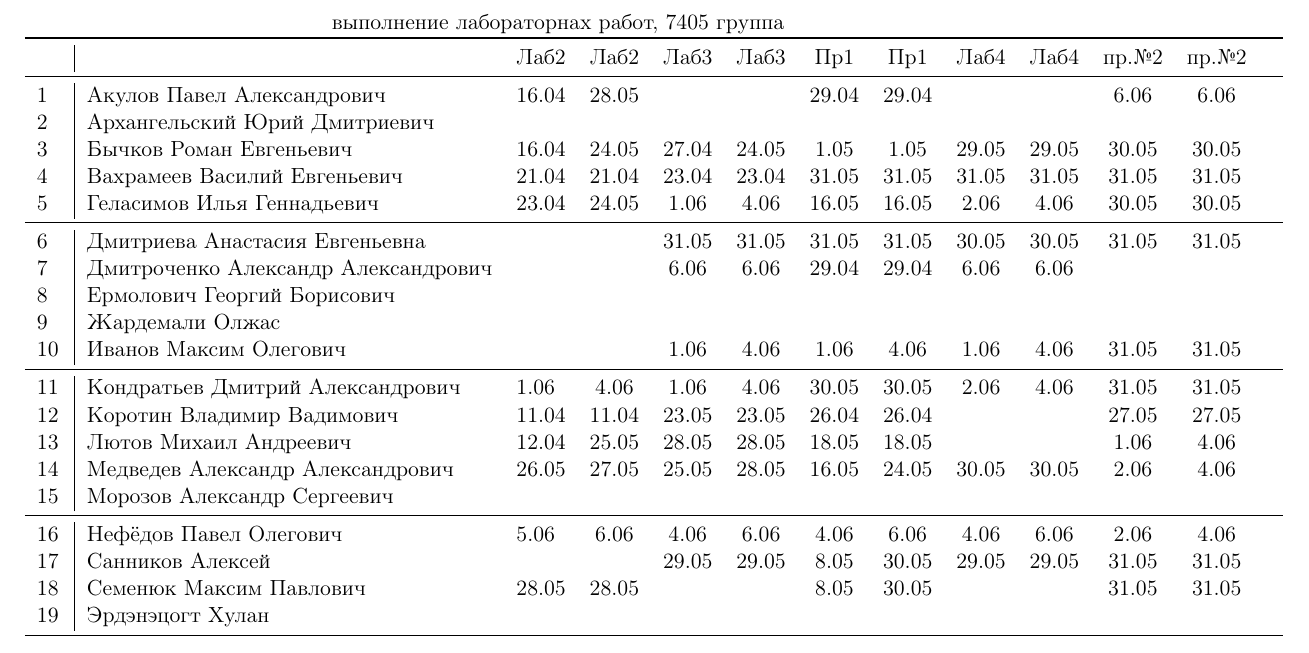
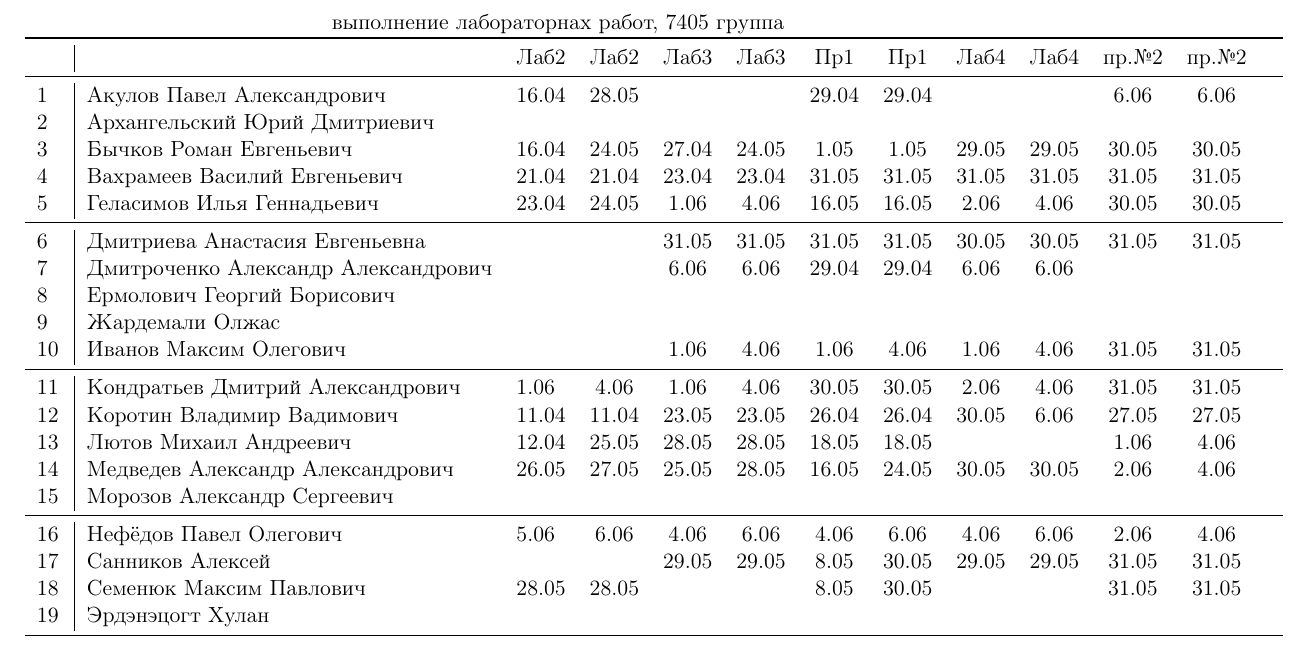
Before and after one commit to trot-t/Power_electronics_Lab2020, a LaTeX document (7405.tex): part of page 2 of 3, cut so that both start at the same text. Compiled offline with pdfLaTeX.

Commit message:
Коротин

```diff
--- a/7405.tex
+++ b/7405.tex
@@ -167,7 +167,7 @@
 10\,&Иванов Максим Олегович               &     &     & 1.06& 4.06& 1.06& 4.06& 1.06& 4.06&31.05&31.05\\
 \midrule
 11\,&Кондратьев Дмитрий Александрович     & 1.06& 4.06& 1.06& 4.06&30.05&30.05& 2.06& 4.06&31.05&31.05\\
-12\,&Коротин Владимир Вадимович           &11.04&11.04&23.05&23.05&26.04&26.04&     &     &27.05&27.05&\\
+12\,&Коротин Владимир Вадимович           &11.04&11.04&23.05&23.05&26.04&26.04&30.05& 6.06&27.05&27.05&\\
 13\,&Лютов Михаил Андреевич               &12.04&25.05&28.05&28.05&18.05&18.05&     &     & 1.06& 4.06\\
 14\,&Медведев Александр Александрович     &26.05&27.05&25.05&28.05&16.05&24.05&30.05&30.05& 2.06& 4.06\\
 15\,&Морозов Александр Сергеевич          &&&&&&&&\\
```
Also changed, not shown: 7405.pdf.
